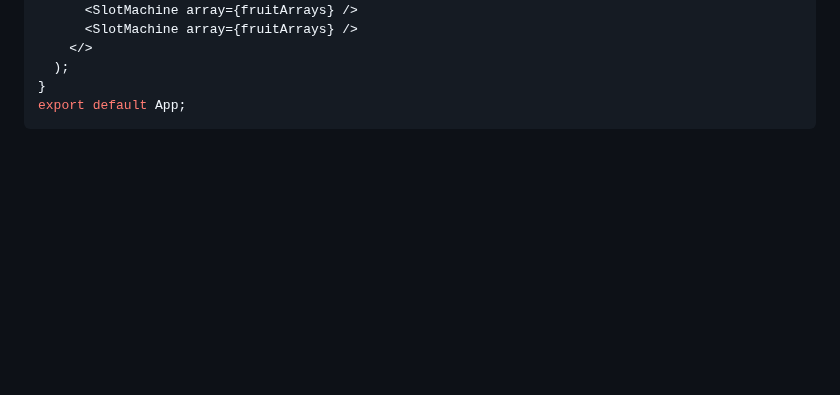
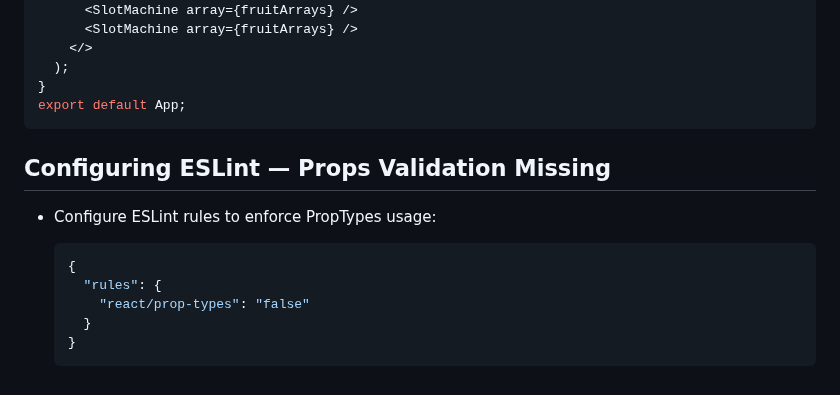
Before and after one commit to recluzegeek/automatic-enigma, a Markdown page: Web Development/react_props.md, the part around the change. Rendered like a GitHub page; blank space fills up the shorter version.

````diff
--- a/Web Development/react_props.md
+++ b/Web Development/react_props.md
@@ -471,3 +471,15 @@ function App() {
 }
 export default App;
 ```
+
+## Configuring ESLint &mdash; Props Validation Missing
+
+- Configure ESLint rules to enforce PropTypes usage:
+
+  ```json
+  {
+    "rules": {
+      "react/prop-types": "false"
+    }
+  }
+  ```
````
Also changed, not shown: Linux/set_default_dirs.md (added, +24 -0 lines), Web Development/react_events.md (added, +42 -0 lines).
